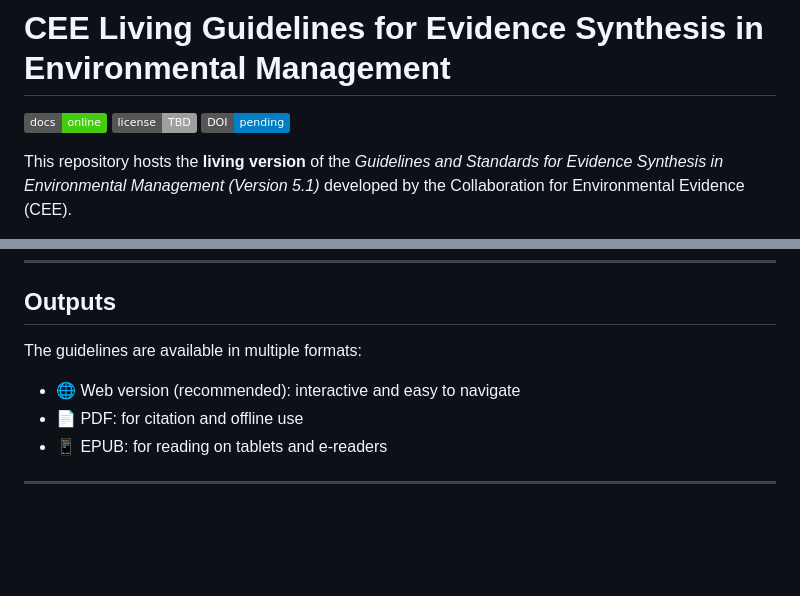
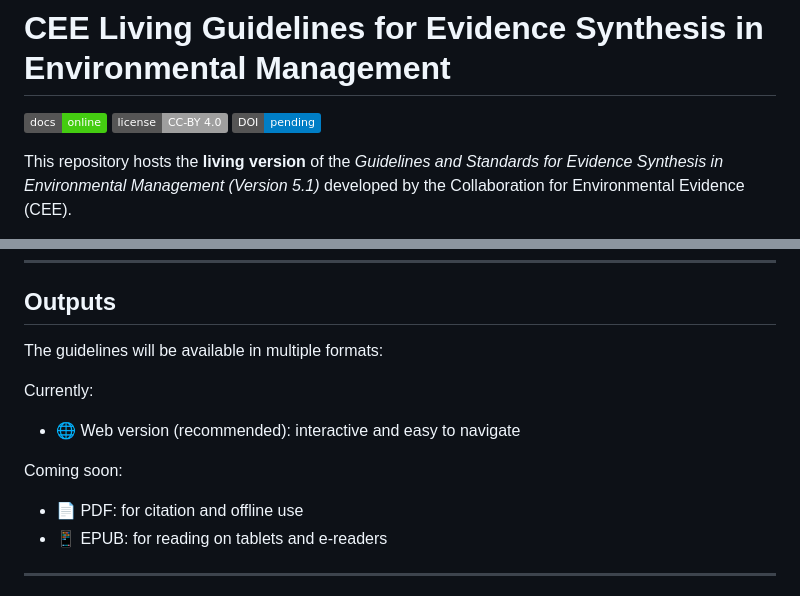
Before and after one commit to CollaborationEnvironmentalEvidence/CEE_guidelines, a Markdown page: README.md, 2 parts joined by grey strips. Drawn GitHub-style; badges without logos; blank space fills up the shorter version.

Commit message:
Add license to Repo ReadMe

```diff
--- a/README.md
+++ b/README.md
@@ -1,7 +1,7 @@
 # CEE Living Guidelines for Evidence Synthesis in Environmental Management
 
 [![Quarto Publish](https://img.shields.io/badge/docs-online-brightgreen)](https://collaborationenvironmentalevidence.github.io/CEE_guidelines/)
-[![License](https://img.shields.io/badge/license-TBD-lightgrey)](#license)
+[![License](https://img.shields.io/badge/license-CC--BY%204.0-lightgrey)](LICENSE.md)
 [![DOI](https://img.shields.io/badge/DOI-pending-blue)](#how-to-cite)
 
 This repository hosts the **living version** of the *Guidelines and Standards for Evidence Synthesis in Environmental Management (Version 5.1)* developed by the Collaboration for Environmental Evidence (CEE).
@@ -85,9 +85,14 @@ Use the online version to navigate the full document.
 
 ## Outputs
 
-The guidelines are available in multiple formats:
+The guidelines will be available in multiple formats:
+
+Currently:
 
 * 🌐 Web version (recommended): interactive and easy to navigate
+
+Coming soon:
+
 * 📄 PDF: for citation and offline use
 * 📱 EPUB: for reading on tablets and e-readers
 
```
